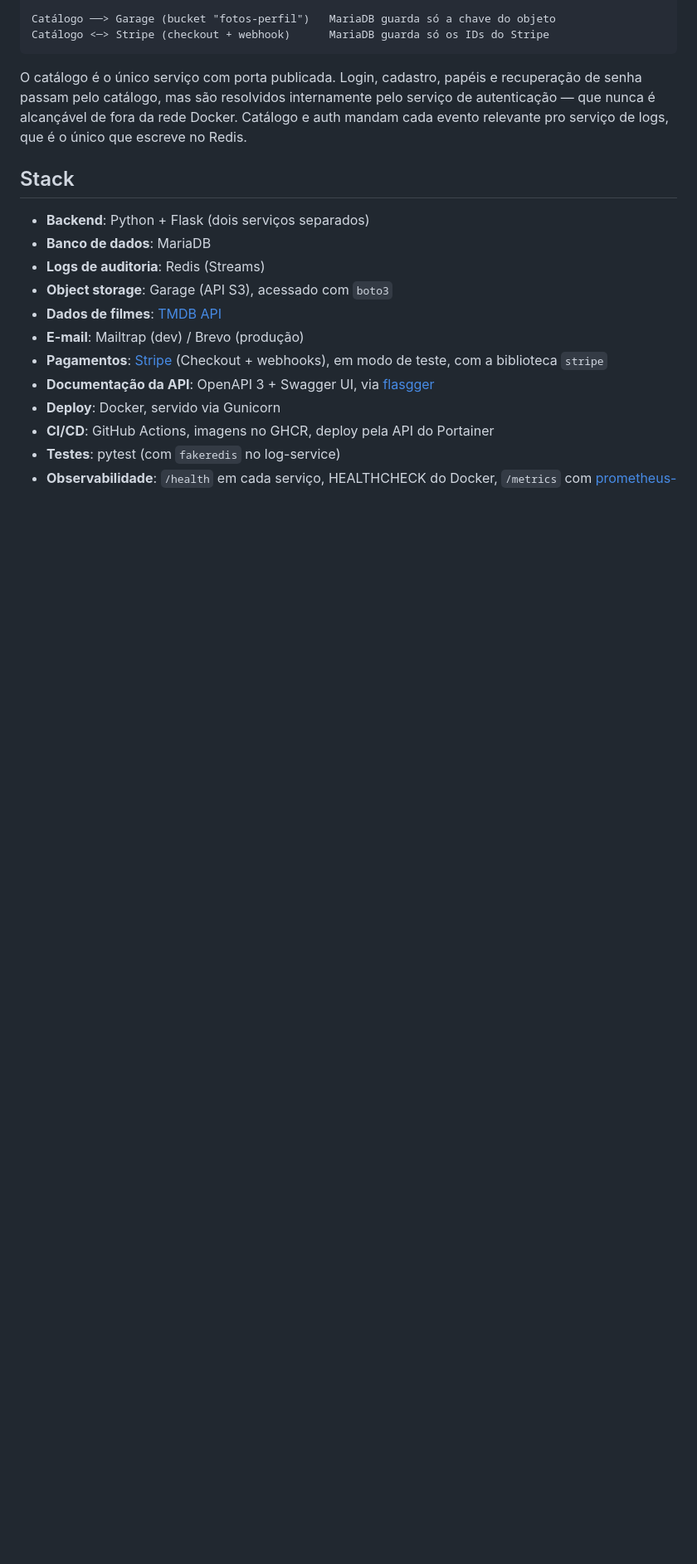
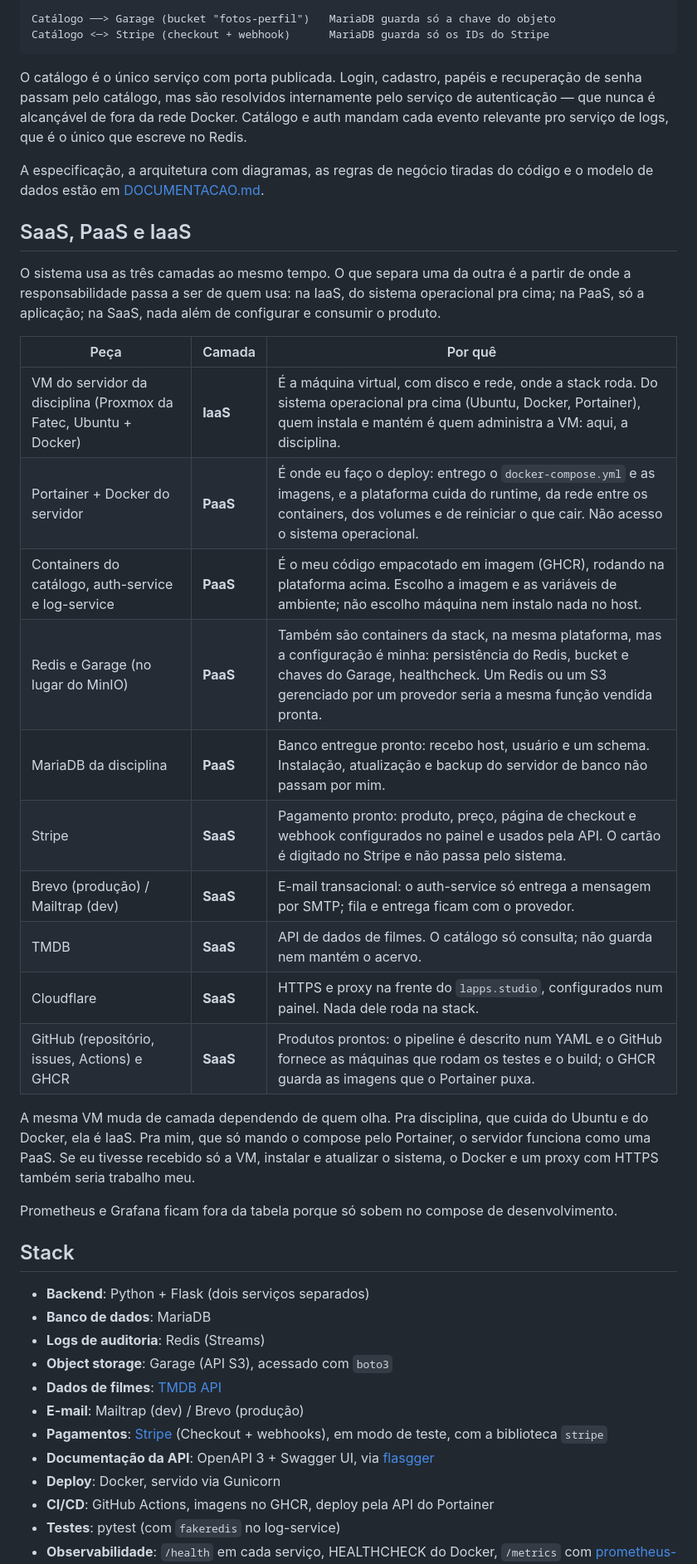
Before and after one commit to joao-alegre07/Hanks-catalogue, a Markdown page: README.md, the part around one of its changes. Shown at 83% size. Rendered like a GitHub page; blank space fills up the shorter version.

Commit message:
documentação do sistema: classificação saas/paas/iaas no readme, especificação, arquitetura, regras de negócio e modelo de dados

```diff
--- a/README.md
+++ b/README.md
@@ -41,6 +41,35 @@ O catálogo é o único serviço com porta publicada. Login, cadastro, papéis e
 passam pelo catálogo, mas são resolvidos internamente pelo serviço de autenticação — que nunca é
 alcançável de fora da rede Docker. Catálogo e auth mandam cada evento relevante pro serviço de
 logs, que é o único que escreve no Redis.
+
+A especificação, a arquitetura com diagramas, as regras de negócio tiradas do código e o modelo de
+dados estão em [DOCUMENTACAO.md](DOCUMENTACAO.md).
+
+## SaaS, PaaS e IaaS
+
+O sistema usa as três camadas ao mesmo tempo. O que separa uma da outra é a partir de onde a
+responsabilidade passa a ser de quem usa: na IaaS, do sistema operacional pra cima; na PaaS, só a
+aplicação; na SaaS, nada além de configurar e consumir o produto.
+
+| Peça | Camada | Por quê |
+|---|---|---|
+| VM do servidor da disciplina (Proxmox da Fatec, Ubuntu + Docker) | **IaaS** | É a máquina virtual, com disco e rede, onde a stack roda. Do sistema operacional pra cima (Ubuntu, Docker, Portainer), quem instala e mantém é quem administra a VM: aqui, a disciplina. |
+| Portainer + Docker do servidor | **PaaS** | É onde eu faço o deploy: entrego o `docker-compose.yml` e as imagens, e a plataforma cuida do runtime, da rede entre os containers, dos volumes e de reiniciar o que cair. Não acesso o sistema operacional. |
+| Containers do catálogo, auth-service e log-service | **PaaS** | É o meu código empacotado em imagem (GHCR), rodando na plataforma acima. Escolho a imagem e as variáveis de ambiente; não escolho máquina nem instalo nada no host. |
+| Redis e Garage (no lugar do MinIO) | **PaaS** | Também são containers da stack, na mesma plataforma, mas a configuração é minha: persistência do Redis, bucket e chaves do Garage, healthcheck. Um Redis ou um S3 gerenciado por um provedor seria a mesma função vendida pronta. |
+| MariaDB da disciplina | **PaaS** | Banco entregue pronto: recebo host, usuário e um schema. Instalação, atualização e backup do servidor de banco não passam por mim. |
+| Stripe | **SaaS** | Pagamento pronto: produto, preço, página de checkout e webhook configurados no painel e usados pela API. O cartão é digitado no Stripe e não passa pelo sistema. |
+| Brevo (produção) / Mailtrap (dev) | **SaaS** | E-mail transacional: o auth-service só entrega a mensagem por SMTP; fila e entrega ficam com o provedor. |
+| TMDB | **SaaS** | API de dados de filmes. O catálogo só consulta; não guarda nem mantém o acervo. |
+| Cloudflare | **SaaS** | HTTPS e proxy na frente do `lapps.studio`, configurados num painel. Nada dele roda na stack. |
+| GitHub (repositório, issues, Actions) e GHCR | **SaaS** | Produtos prontos: o pipeline é descrito num YAML e o GitHub fornece as máquinas que rodam os testes e o build; o GHCR guarda as imagens que o Portainer puxa. |
+
+A mesma VM muda de camada dependendo de quem olha. Pra disciplina, que cuida do Ubuntu e do Docker,
+ela é IaaS. Pra mim, que só mando o compose pelo Portainer, o servidor funciona como uma PaaS. Se eu
+tivesse recebido só a VM, instalar e atualizar o sistema, o Docker e um proxy com HTTPS também seria
+trabalho meu.
+
+Prometheus e Grafana ficam fora da tabela porque só sobem no compose de desenvolvimento.
 
 ## Stack
 
```
Also changed, not shown: other parts of README.md (+1 -0 lines), DOCUMENTACAO.md (added, +461 -0 lines).
